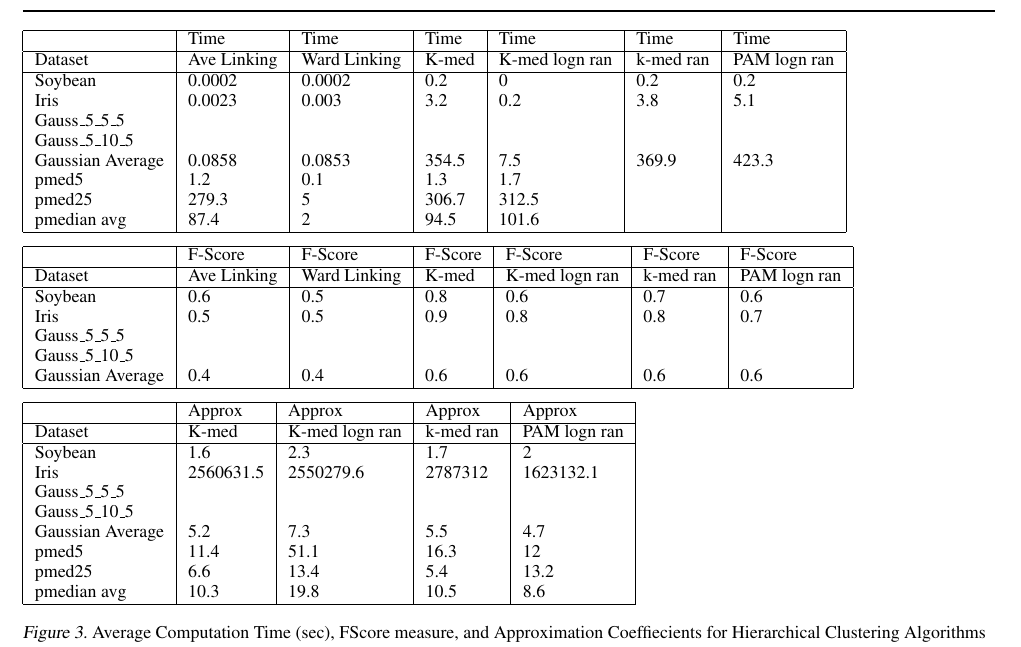
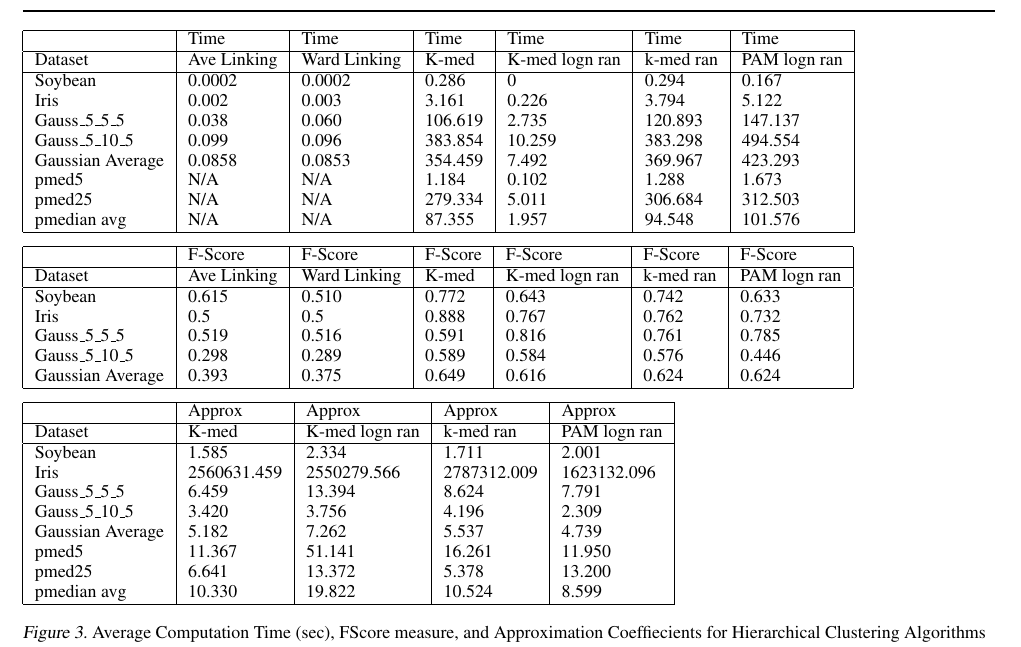
Before and after one commit to CS6780/approx-clustering, a LaTeX document (tex/project.tex): part of page 8 of 9, cut so that both start at the same text. Compiled offline with pdfLaTeX.

Commit message:
updated tables

```diff
--- a/tex/project.tex
+++ b/tex/project.tex
@@ -292,15 +292,15 @@ For each data set and each clustering method, we report the approximation ratio,
 \hline
 	   & Time & Time & Time & Time & Time & Time \\ \hline
 	Dataset & Ave Linking & Ward Linking & K-med & K-med logn ran & k-med ran & PAM logn ran \\ \hline
-	Soybean & 0.0002 & 0.0002 & 0.2 & 0 & 0.2 & 0.2 \\
-	Iris & 0.0023 & 0.003 & 3.2 & 0.2 & 3.8 & 5.1 \\
-	Gauss\_5\_5\_5 &  & & & & & \\
-	Gauss\_5\_10\_5 & & & & & & \\
+	Soybean & 0.0002 & 0.0002 & 0.286 & 0 & 0.294 & 0.167 \\
+	Iris & 0.002 & 0.003 & 3.161 & 0.226 & 3.794 & 5.122 \\
+	Gauss\_5\_5\_5 & 0.038 & 0.060 & 106.619 & 2.735 &120.893 & 147.137 \\
+	Gauss\_5\_10\_5 & 0.099 & 0.096 & 383.854 & 10.259 & 383.298 & 494.554 \\
 	%Gauss\_5\_50\_5 &  & & & & & \\
-	Gaussian Average & 0.0858 & 0.0853 & 354.5 & 7.5 & 369.9 & 423.3 \\
-	pmed5 & 1.2 & 0.1 & 1.3 & 1.7 & \  & \  \\
-	pmed25 & 279.3 & 5 & 306.7 & 312.5 & \  & \  \\
-	pmedian avg & 87.4 & 2 & 94.5 & 101.6 & \  & \  \\ \hline
+	Gaussian Average & 0.0858 & 0.0853 & 354.459 & 7.492 & 369.967 & 423.293 \\
+	pmed5 &  N/A & N/A & 1.184 & 0.102 & 1.288 & 1.673   \\
+	pmed25 & N/A & N/A & 279.334 & 5.011 & 306.684 & 312.503   \\
+	pmedian avg & N/A & N/A &  87.355 & 1.957 & 94.548 & 101.576   \\ \hline
 \end{tabular}
 \vspace{0.2 cm}
 
@@ -308,12 +308,12 @@ For each data set and each clustering method, we report the approximation ratio,
 \hline
 	   & F-Score & F-Score & F-Score & F-Score & F-Score & F-Score \\ \hline
 	Dataset & Ave Linking & Ward Linking & K-med & K-med logn ran & k-med ran & PAM logn ran \\ \hline
-	Soybean & 0.6 & 0.5 & 0.8 & 0.6 & 0.7 & 0.6 \\
-	Iris & 0.5 & 0.5 & 0.9 & 0.8 & 0.8 & 0.7 \\
-	Gauss\_5\_5\_5 &  & & & & & \\
-	Gauss\_5\_10\_5 &  & & & & & \\
+	Soybean & 0.615 & 0.510 & 0.772 & 0.643 & 0.742 & 0.633 \\
+	Iris & 0.5 & 0.5 & 0.888 & 0.767 & 0.762 & 0.732 \\
+	Gauss\_5\_5\_5 & 0.519 & 0.516 & 0.591 & 0.816 & 0.761 & 0.785 \\
+	Gauss\_5\_10\_5 & 0.298 & 0.289 & 0.589 & 0.584 & 0.576 & 0.446 \\
 	%Gauss\_5\_50\_5 &  & & & & & \\
-	Gaussian Average & 0.4 & 0.4 & 0.6 & 0.6 & 0.6 & 0.6 \\ \hline
+	Gaussian Average & 0.393 & 0.375 & 0.649 & 0.616 & 0.624 & 0.624 \\ \hline
 \end{tabular}
 \vspace{0.2 cm}
 
@@ -321,15 +321,15 @@ For each data set and each clustering method, we report the approximation ratio,
 \hline
 	   & Approx & Approx & Approx & Approx \\ \hline
 	Dataset & K-med & K-med logn ran & k-med ran & PAM logn ran \\ \hline
-	Soybean & 1.6 & 2.3 & 1.7 & 2 \\
-	Iris & 2560631.5 & 2550279.6 & 2787312 & 1623132.1 \\
-	Gauss\_5\_5\_5 &  & & &  \\
-	Gauss\_5\_10\_5 &  & & &  \\
+	Soybean & 1.585 & 2.334 & 1.711 & 2.001 \\
+	Iris & 2560631.459 & 2550279.566 & 2787312.009 & 1623132.096 \\
+	Gauss\_5\_5\_5 & 6.459 & 13.394 & 8.624 & 7.791 \\
+	Gauss\_5\_10\_5 &  3.420 & 3.756 & 4.196 & 2.309  \\
 	%Gauss\_5\_50\_5 &  & & &  \\
-	Gaussian Average & 5.2 & 7.3 & 5.5 & 4.7 \\
-	pmed5 & 11.4 & 51.1 & 16.3 & 12 \\
-	pmed25 & 6.6 & 13.4 & 5.4 & 13.2 \\
-	pmedian avg & 10.3 & 19.8 & 10.5 & 8.6 \\ \hline
+	Gaussian Average & 5.182 & 7.262  & 5.537 & 4.739 \\
+	pmed5 & 11.367 & 51.141 & 16.261 & 11.950 \\
+	pmed25 & 6.641 & 13.372 & 5.378 & 13.200 \\
+	pmedian avg & 10.330 & 19.822 & 10.524 & 8.599 \\ \hline
 \end{tabular}
 
 \caption{Average Computation Time (sec), FScore measure, and Approximation Coeffiecients for Hierarchical Clustering Algorithms}
```
